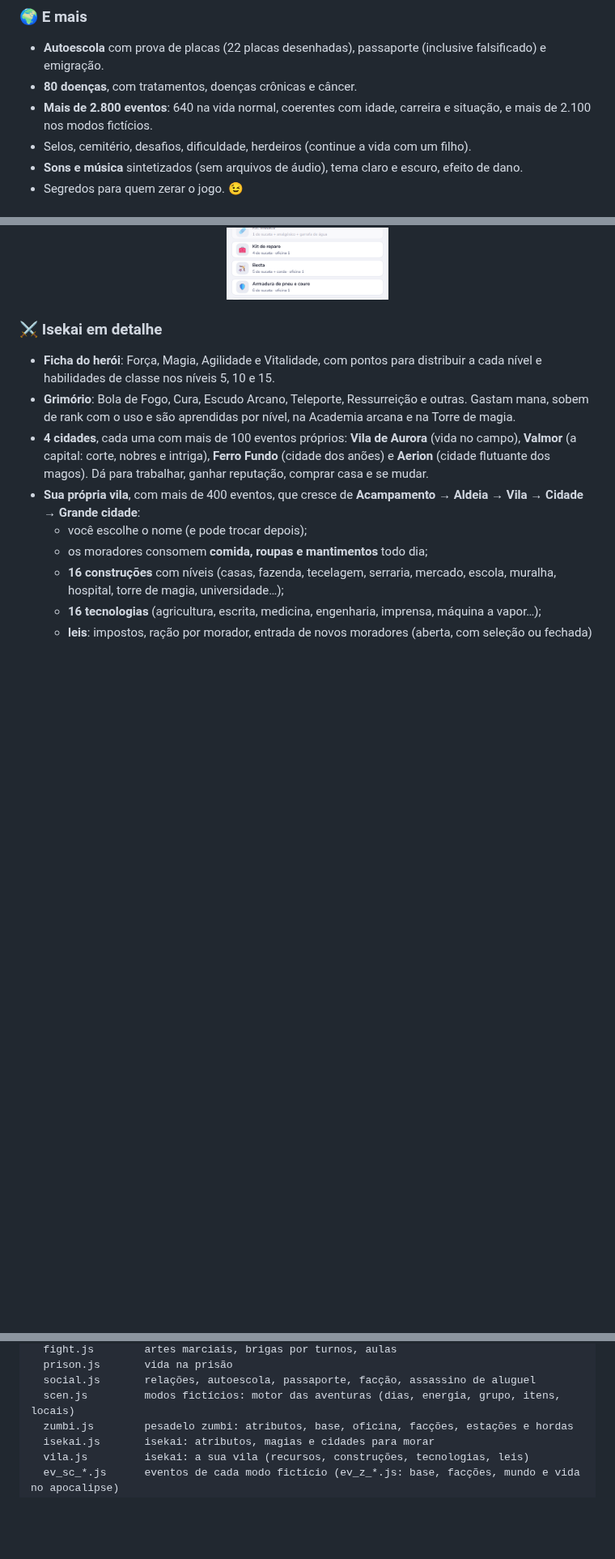
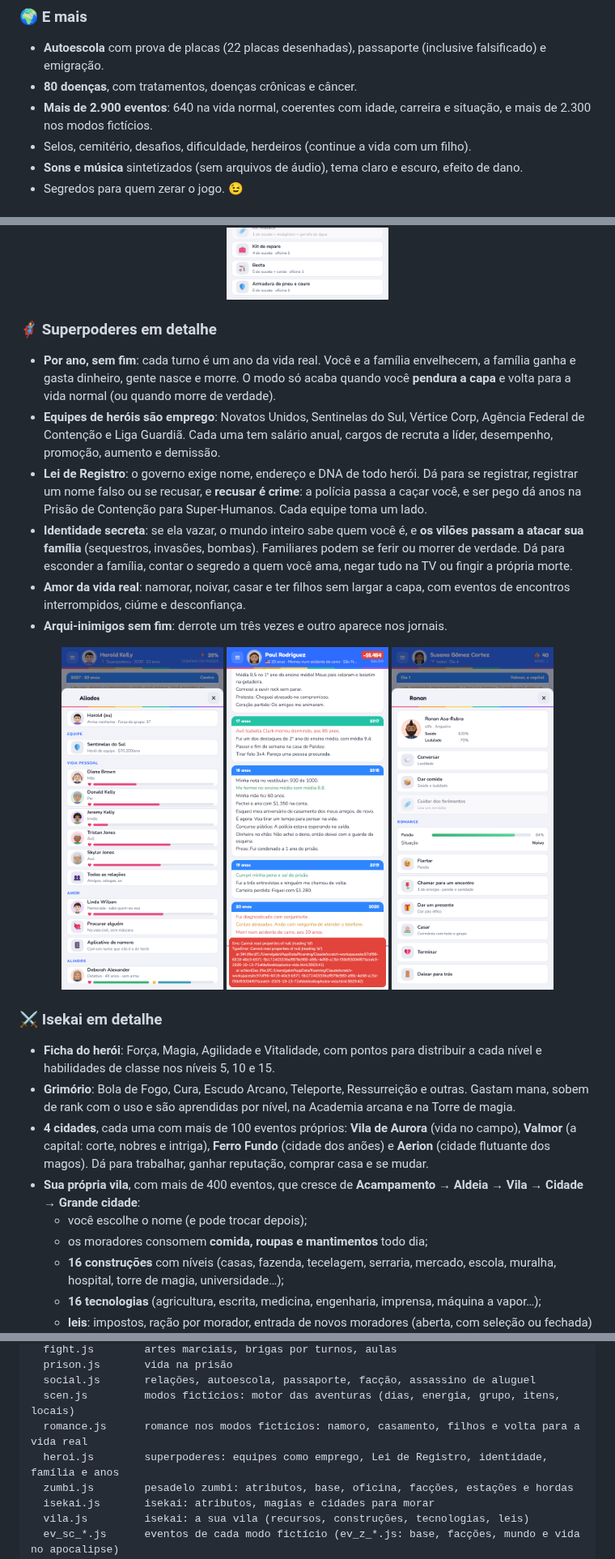
Before and after one commit to madeiragab/newlife, a Markdown page: README.md, 3 parts joined by grey strips. Shown at 81% size. Drawn GitHub-style; pictures changed too: docs/img/heroi-aliados.png (added), docs/img/heroi-equipe.png (added), docs/img/romance.png (added); blank space fills up the shorter version.

```diff
--- a/README.md
+++ b/README.md
@@ -84,7 +86,7 @@ Cada ano é um sorteio: o diário conta o que aconteceu e você decide o que faz
 ### 🌍 E mais
 - **Autoescola** com prova de placas (22 placas desenhadas), passaporte (inclusive falsificado) e emigração.
 - **80 doenças**, com tratamentos, doenças crônicas e câncer.
-- **Mais de 2.800 eventos**: 640 na vida normal, coerentes com idade, carreira e situação, e mais de 2.100 nos modos fictícios.
+- **Mais de 2.900 eventos**: 640 na vida normal, coerentes com idade, carreira e situação, e mais de 2.300 nos modos fictícios.
 - Selos, cemitério, desafios, dificuldade, herdeiros (continue a vida com um filho).
 - **Sons e música** sintetizados (sem arquivos de áudio), tema claro e escuro, efeito de dano.
 - Segredos para quem zerar o jogo. 😉
@@ -123,6 +126,21 @@ A partir dos 18 anos (Menu → Modos fictícios), você pode viver uma aventura
   <img src="docs/img/zumbi-base.png" width="200" alt="Base">
   <img src="docs/img/zumbi-faccoes.png" width="200" alt="Facções">
   <img src="docs/img/zumbi-oficina.png" width="200" alt="Oficina">
+</p>
+
+### 🦸 Superpoderes em detalhe
+
+- **Por ano, sem fim**: cada turno é um ano da vida real. Você e a família envelhecem, a família ganha e gasta dinheiro, gente nasce e morre. O modo só acaba quando você **pendura a capa** e volta para a vida normal (ou quando morre de verdade).
+- **Equipes de heróis são emprego**: Novatos Unidos, Sentinelas do Sul, Vértice Corp, Agência Federal de Contenção e Liga Guardiã. Cada uma tem salário anual, cargos de recruta a líder, desempenho, promoção, aumento e demissão.
+- **Lei de Registro**: o governo exige nome, endereço e DNA de todo herói. Dá para se registrar, registrar um nome falso ou se recusar, e **recusar é crime**: a polícia passa a caçar você, e ser pego dá anos na Prisão de Contenção para Super-Humanos. Cada equipe toma um lado.
+- **Identidade secreta**: se ela vazar, o mundo inteiro sabe quem você é, e **os vilões passam a atacar sua família** (sequestros, invasões, bombas). Familiares podem se ferir ou morrer de verdade. Dá para esconder a família, contar o segredo a quem você ama, negar tudo na TV ou fingir a própria morte.
+- **Amor da vida real**: namorar, noivar, casar e ter filhos sem largar a capa, com eventos de encontros interrompidos, ciúme e desconfiança.
+- **Arqui-inimigos sem fim**: derrote um três vezes e outro aparece nos jornais.
+
+<p align="center">
+  <img src="docs/img/heroi-aliados.png" width="200" alt="Família, amor e equipe">
+  <img src="docs/img/heroi-equipe.png" width="200" alt="Equipe de heróis">
+  <img src="docs/img/romance.png" width="200" alt="Romance no isekai">
 </p>
 
 ### ⚔️ Isekai em detalhe
@@ -209,6 +227,8 @@ src/            código do jogo (HTML/CSS/JS puro, sem dependências)
   prison.js       vida na prisão
   social.js       relações, autoescola, passaporte, facção, assassino de aluguel
   scen.js         modos fictícios: motor das aventuras (dias, energia, grupo, itens, locais)
+  romance.js      romance nos modos fictícios: namoro, casamento, filhos e volta para a vida real
+  heroi.js        superpoderes: equipes como emprego, Lei de Registro, identidade, família e anos
   zumbi.js        pesadelo zumbi: atributos, base, oficina, facções, estações e hordas
   isekai.js       isekai: atributos, magias e cidades para morar
   vila.js         isekai: a sua vila (recursos, construções, tecnologias, leis)
```
Also changed, not shown: other parts of README.md (+5 -2 lines), 13 other files.
